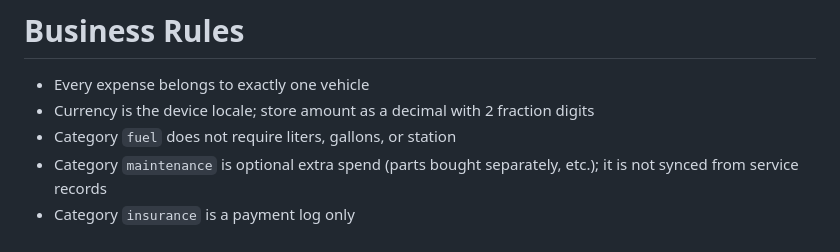
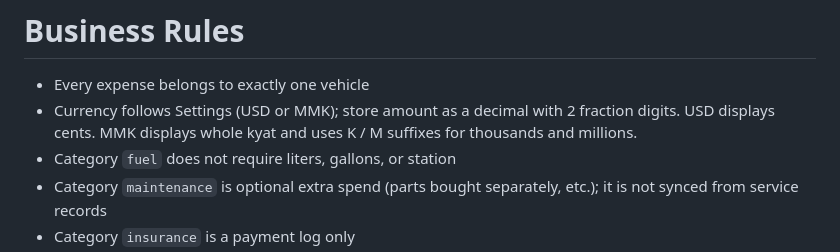
Before and after one commit to aungkyawphyoe/dco-platform, a Markdown page: product/frd/expenses.md, the part around the change. Rendered like a GitHub page.

Commit message:
chore: docs adjustment and added for expense feature

```diff
--- a/product/frd/expenses.md
+++ b/product/frd/expenses.md
@@ -135,7 +135,7 @@ Behavior
 # Business Rules
 
 - Every expense belongs to exactly one vehicle
-- Currency is the device locale; store amount as a decimal with 2 fraction digits
+- Currency follows Settings (USD or MMK); store amount as a decimal with 2 fraction digits. USD displays cents. MMK displays whole kyat and uses K / M suffixes for thousands and millions.
 - Category `fuel` does not require liters, gallons, or station
 - Category `maintenance` is optional extra spend (parts bought separately, etc.); it is not synced from service records
 - Category `insurance` is a payment log only
```
Also changed, not shown: product/frd/dashboard.md (+1 -1 lines), product/frd/maintenance.md (+1 -1 lines).
